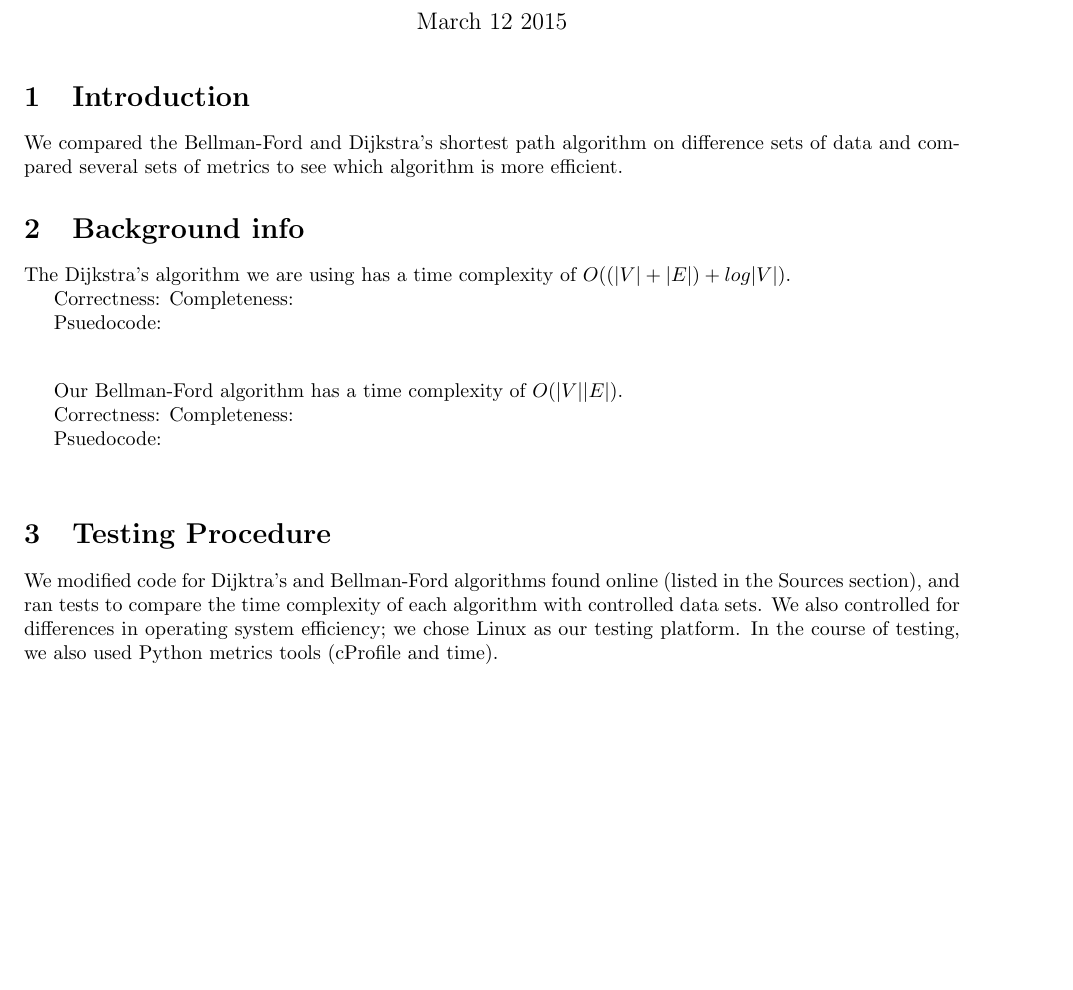
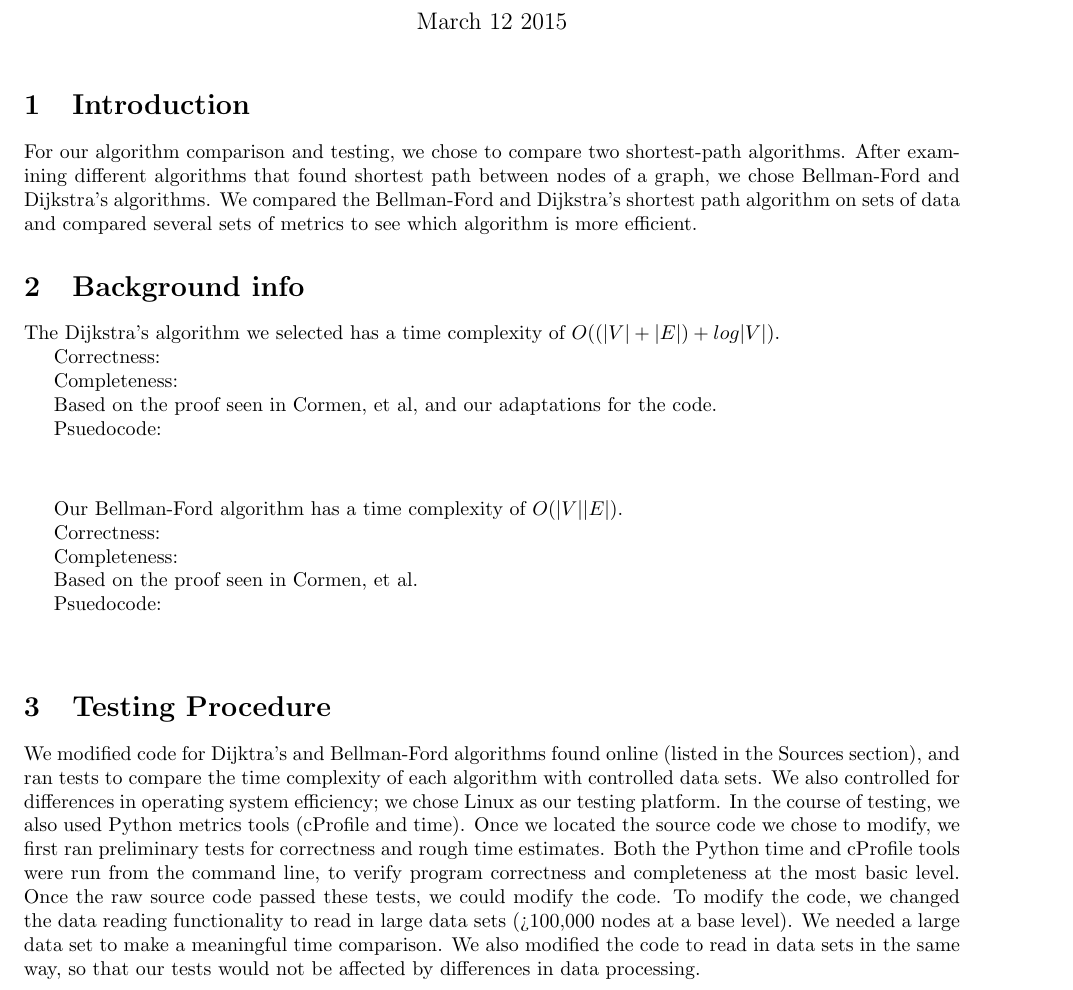
Before and after one commit to dcobbley/AlgorithmsProject350, a LaTeX document (Writeup.tex): part of the page before the commit and part of page 1 of 2 after it, cut so that both start at the same text, the shorter picture padded with empty space. Compiled offline with pdfLaTeX.

Commit message:
Added to the Writeup

```diff
--- a/Writeup.tex
+++ b/Writeup.tex
@@ -17,14 +17,17 @@
 \maketitle
 
 \section{Introduction}
-
-We compared the Bellman-Ford and Dijkstra's shortest path algorithm on difference sets of data and compared several sets of metrics to see which algorithm is more efficient.
+For our algorithm comparison and testing, we chose to compare two shortest-path algorithms.  After examining different algorithms that found shortest path between nodes of a graph, we chose Bellman-Ford and Dijkstra's algorithms.
+We compared the Bellman-Ford and Dijkstra's shortest path algorithm on sets of data and compared several sets of metrics to see which algorithm is more efficient.
 
 \section{Background info}
-The Dijkstra's algorithm we are using has a time complexity of $O((|V|+|E|)+log|V|)$.
+The Dijkstra's algorithm we selected has a time complexity of $O((|V|+|E|)+log|V|)$.
 
 Correctness:
+
 Completeness:
+
+Based on the proof seen in Cormen, et al, and our adaptations for the code.
 
 Psuedocode:
 \begin{verbatim}
@@ -34,14 +37,19 @@ Psuedocode:
 Our Bellman-Ford algorithm has a time complexity of $O(|V||E|)$.
 
 Correctness:
+
 Completeness:
+
+Based on the proof seen in Cormen, et al.
 
 Psuedocode:
 \begin{verbatim}
 
 \end{verbatim}
 \section{Testing Procedure}
-We modified code for Dijktra's and Bellman-Ford algorithms found online (listed in the Sources section), and ran tests to compare the time complexity of each algorithm with controlled data sets.  We also controlled for differences in operating system efficiency; we chose Linux as our testing platform.  In the course of testing, we also used Python metrics tools (cProfile and time).
+We modified code for Dijktra's and Bellman-Ford algorithms found online (listed in the Sources section), and ran tests to compare the time complexity of each algorithm with controlled data sets.  We also controlled for differences in operating system efficiency; we chose Linux as our testing platform.  In the course of testing, we also used Python metrics tools (cProfile and time).  Once we located the source code we chose to modify, we first ran preliminary tests for correctness and rough time estimates.  Both the Python time and cProfile tools were run from the command line, to verify program correctness and completeness at the most basic level.  Once the raw source code passed these tests, we could modify the code.
+To modify the code, we changed the data reading functionality to read in large data sets (>100,000 nodes at a base level).  We needed a large data set to make a meaningful time comparison.
+ We also modified the code to read in data sets in the same way, so that our tests would not be affected by differences in data processing.
 \section{Analysis}
 
 \section{Sources}
```
Also changed, not shown: Writeup.tex (3 more changed lines).
